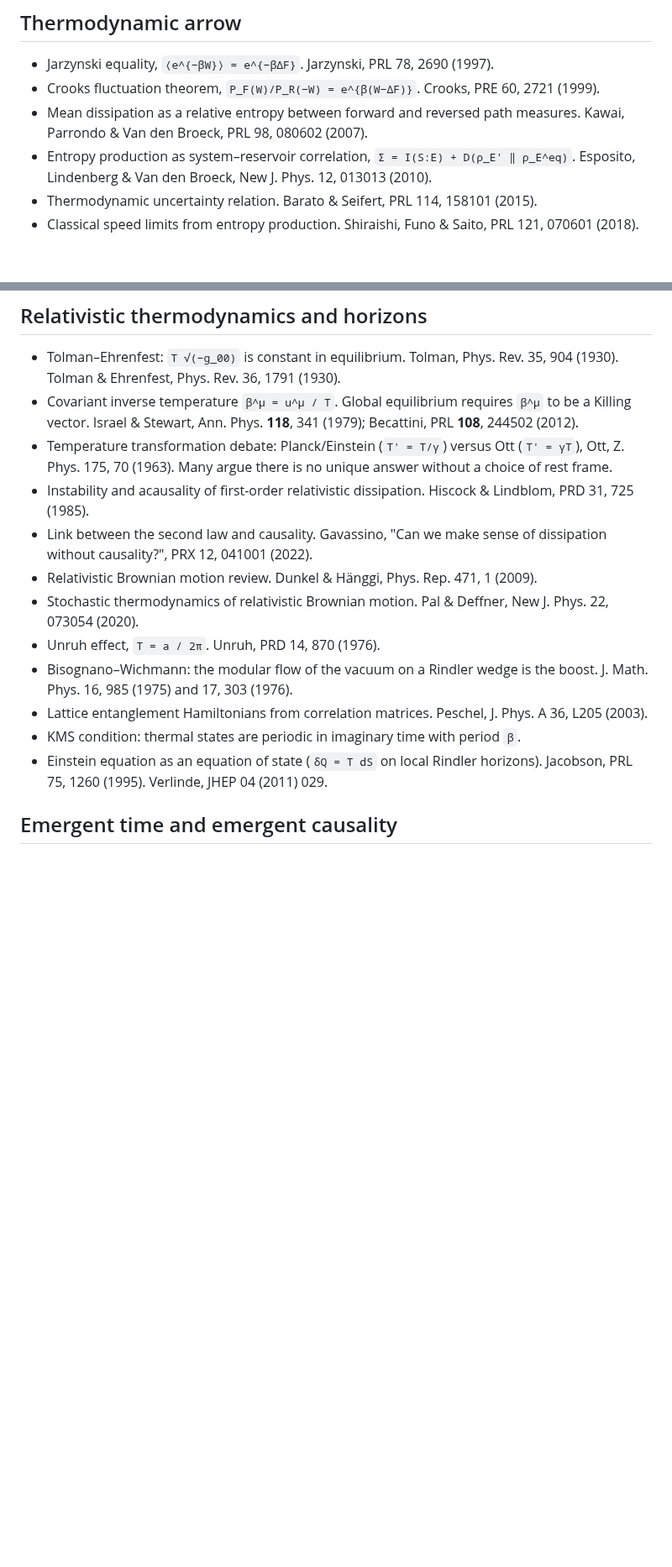
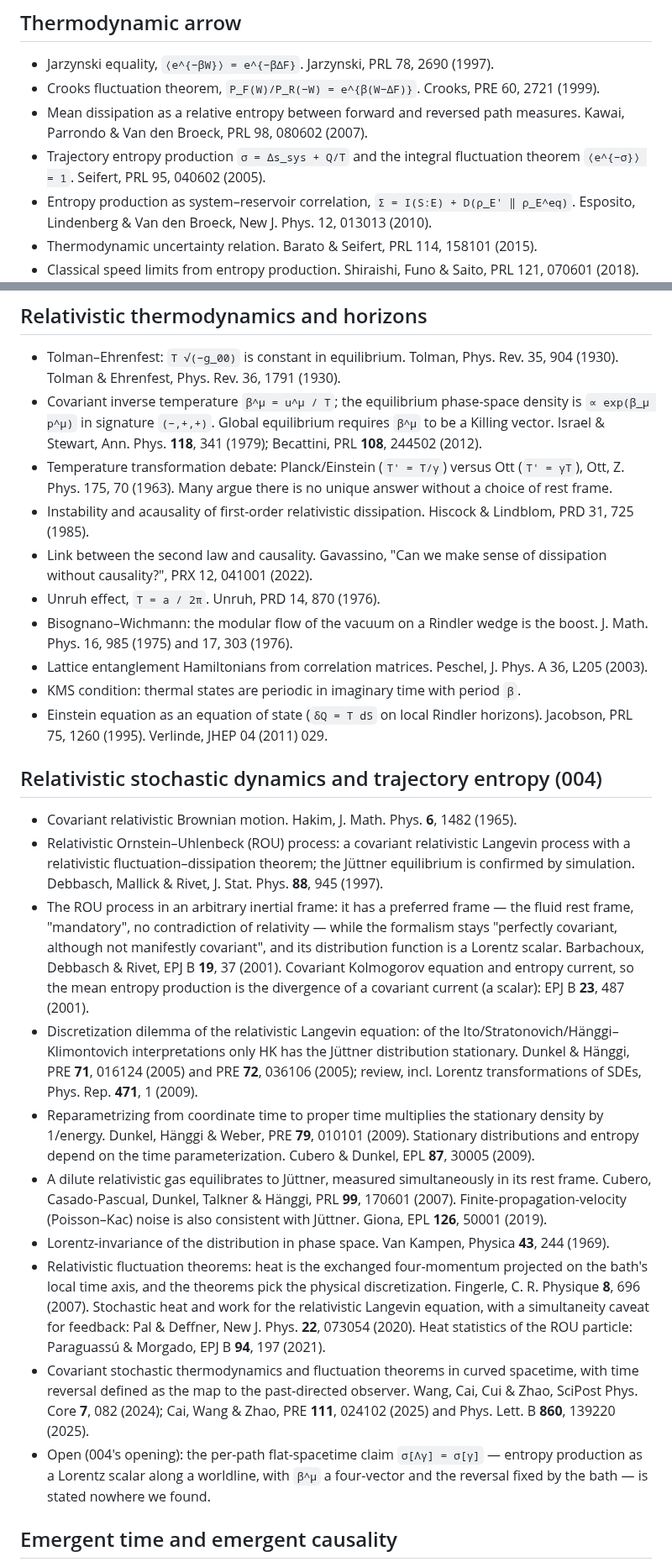
Before and after one commit to gszep/times-arrow, a Markdown page: docs/background.md, 2 parts joined by grey strips. Shown at 84% size. Rendered like a GitHub page; blank space fills up the shorter version.

Commit message:
docs: relativistic stochastic dynamics and trajectory entropy literature (004, Q1)

```diff
--- a/docs/background.md
+++ b/docs/background.md
@@ -21,6 +21,8 @@ The core framing: relativity gives the cone, thermodynamics picks the half.
 - Crooks fluctuation theorem, `P_F(W)/P_R(−W) = e^{β(W−ΔF)}`. Crooks, PRE 60, 2721 (1999).
 - Mean dissipation as a relative entropy between forward and reversed path
   measures. Kawai, Parrondo & Van den Broeck, PRL 98, 080602 (2007).
+- Trajectory entropy production `σ = Δs_sys + Q/T` and the integral fluctuation
+  theorem `⟨e^{−σ}⟩ = 1`. Seifert, PRL 95, 040602 (2005).
 - Entropy production as system–reservoir correlation,
   `Σ = I(S:E) + D(ρ_E' ‖ ρ_E^eq)`. Esposito, Lindenberg & Van den Broeck,
   New J. Phys. 12, 013013 (2010).
@@ -92,7 +94,8 @@ The core framing: relativity gives the cone, thermodynamics picks the half.
 
 - Tolman–Ehrenfest: `T √(−g_00)` is constant in equilibrium. Tolman, Phys. Rev. 35, 904 (1930).
   Tolman & Ehrenfest, Phys. Rev. 36, 1791 (1930).
-- Covariant inverse temperature `β^μ = u^μ / T`. Global equilibrium requires
+- Covariant inverse temperature `β^μ = u^μ / T`; the equilibrium phase-space
+  density is `∝ exp(β_μ p^μ)` in signature `(−,+,+)`. Global equilibrium requires
   `β^μ` to be a Killing vector. Israel & Stewart, Ann. Phys. **118**, 341
   (1979); Becattini, PRL **108**, 244502 (2012).
 - Temperature transformation debate: Planck/Einstein (`T' = T/γ`) versus Ott
@@ -102,9 +105,6 @@ The core framing: relativity gives the cone, thermodynamics picks the half.
   Hiscock & Lindblom, PRD 31, 725 (1985).
 - Link between the second law and causality. Gavassino, "Can we make sense of
   dissipation without causality?", PRX 12, 041001 (2022).
-- Relativistic Brownian motion review. Dunkel & Hänggi, Phys. Rep. 471, 1 (2009).
-- Stochastic thermodynamics of relativistic Brownian motion. Pal & Deffner,
-  New J. Phys. 22, 073054 (2020).
 - Unruh effect, `T = a / 2π`. Unruh, PRD 14, 870 (1976).
 - Bisognano–Wichmann: the modular flow of the vacuum on a Rindler wedge is
   the boost. J. Math. Phys. 16, 985 (1975) and 17, 303 (1976).
@@ -113,6 +113,52 @@ The core framing: relativity gives the cone, thermodynamics picks the half.
 - KMS condition: thermal states are periodic in imaginary time with period `β`.
 - Einstein equation as an equation of state (`δQ = T dS` on local Rindler
   horizons). Jacobson, PRL 75, 1260 (1995). Verlinde, JHEP 04 (2011) 029.
+
+## Relativistic stochastic dynamics and trajectory entropy (004)
+
+- Covariant relativistic Brownian motion. Hakim, J. Math. Phys. **6**, 1482
+  (1965).
+- Relativistic Ornstein–Uhlenbeck (ROU) process: a covariant relativistic
+  Langevin process with a relativistic fluctuation–dissipation theorem; the
+  Jüttner equilibrium is confirmed by simulation. Debbasch, Mallick & Rivet,
+  J. Stat. Phys. **88**, 945 (1997).
+- The ROU process in an arbitrary inertial frame: it has a preferred frame —
+  the fluid rest frame, "mandatory", no contradiction of relativity — while
+  the formalism stays "perfectly covariant, although not manifestly
+  covariant", and its distribution function is a Lorentz scalar.
+  Barbachoux, Debbasch & Rivet, EPJ B **19**, 37 (2001). Covariant Kolmogorov
+  equation and entropy current, so the mean entropy production is the
+  divergence of a covariant current (a scalar): EPJ B **23**, 487 (2001).
+- Discretization dilemma of the relativistic Langevin equation: of the
+  Ito/Stratonovich/Hänggi–Klimontovich interpretations only HK has the Jüttner
+  distribution stationary. Dunkel & Hänggi, PRE **71**, 016124 (2005) and
+  PRE **72**, 036106 (2005); review, incl. Lorentz transformations of SDEs,
+  Phys. Rep. **471**, 1 (2009).
+- Reparametrizing from coordinate time to proper time multiplies the
+  stationary density by 1/energy. Dunkel, Hänggi & Weber, PRE **79**, 010101
+  (2009). Stationary distributions and entropy depend on the time
+  parameterization. Cubero & Dunkel, EPL **87**, 30005 (2009).
+- A dilute relativistic gas equilibrates to Jüttner, measured simultaneously
+  in its rest frame. Cubero, Casado-Pascual, Dunkel, Talkner & Hänggi, PRL
+  **99**, 170601 (2007). Finite-propagation-velocity (Poisson–Kac) noise is
+  also consistent with Jüttner. Giona, EPL **126**, 50001 (2019).
+- Lorentz-invariance of the distribution in phase space. Van Kampen, Physica
+  **43**, 244 (1969).
+- Relativistic fluctuation theorems: heat is the exchanged four-momentum
+  projected on the bath's local time axis, and the theorems pick the physical
+  discretization. Fingerle, C. R. Physique **8**, 696 (2007). Stochastic heat
+  and work for the relativistic Langevin equation, with a simultaneity caveat
+  for feedback: Pal & Deffner, New J. Phys. **22**, 073054 (2020). Heat
+  statistics of the ROU particle: Paraguassú & Morgado, EPJ B **94**, 197
+  (2021).
+- Covariant stochastic thermodynamics and fluctuation theorems in curved
+  spacetime, with time reversal defined as the map to the past-directed
+  observer. Wang, Cai, Cui & Zhao, SciPost Phys. Core **7**, 082 (2024);
+  Cai, Wang & Zhao, PRE **111**, 024102 (2025) and Phys. Lett. B **860**,
+  139220 (2025).
+- Open (004's opening): the per-path flat-spacetime claim `σ[Λγ] = σ[γ]` —
+  entropy production as a Lorentz scalar along a worldline, with `β^μ` a
+  four-vector and the reversal fixed by the bath — is stated nowhere we found.
 
 ## Emergent time and emergent causality
 
```
